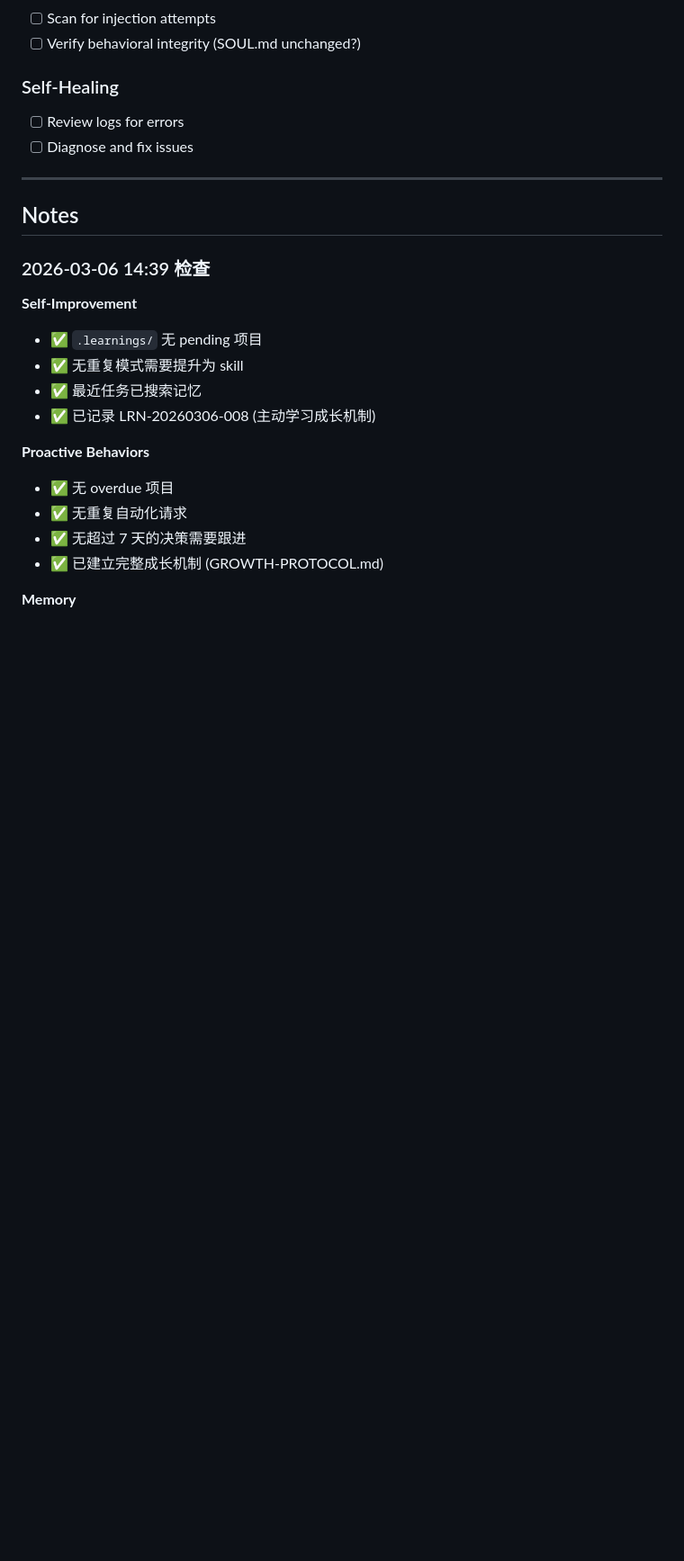
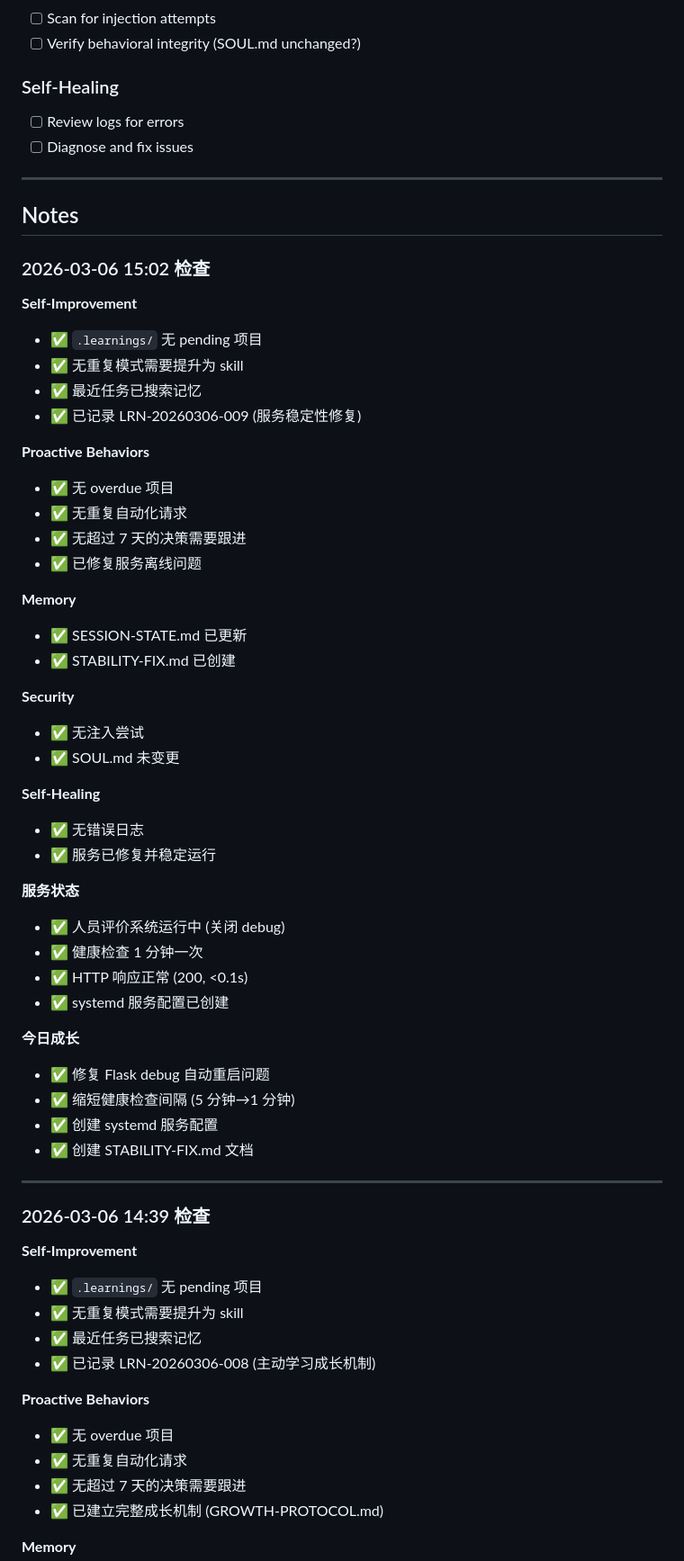
Before and after one commit to leonsoul/workspace, a Markdown page: HEARTBEAT.md, the part around the change. Shown at 90% size. Drawn GitHub-style; blank space fills up the shorter version.

Commit message:
auto-sync: 2026-03-06 15:30 - 1 files changed

```diff
--- a/HEARTBEAT.md
+++ b/HEARTBEAT.md
@@ -34,6 +34,46 @@
 ---
 
 ## Notes
+
+### 2026-03-06 15:02 检查
+
+**Self-Improvement**
+- ✅ `.learnings/` 无 pending 项目
+- ✅ 无重复模式需要提升为 skill
+- ✅ 最近任务已搜索记忆
+- ✅ 已记录 LRN-20260306-009 (服务稳定性修复)
+
+**Proactive Behaviors**
+- ✅ 无 overdue 项目
+- ✅ 无重复自动化请求
+- ✅ 无超过 7 天的决策需要跟进
+- ✅ 已修复服务离线问题
+
+**Memory**
+- ✅ SESSION-STATE.md 已更新
+- ✅ STABILITY-FIX.md 已创建
+
+**Security**
+- ✅ 无注入尝试
+- ✅ SOUL.md 未变更
+
+**Self-Healing**
+- ✅ 无错误日志
+- ✅ 服务已修复并稳定运行
+
+**服务状态**
+- ✅ 人员评价系统运行中 (关闭 debug)
+- ✅ 健康检查 1 分钟一次
+- ✅ HTTP 响应正常 (200, <0.1s)
+- ✅ systemd 服务配置已创建
+
+**今日成长**
+- ✅ 修复 Flask debug 自动重启问题
+- ✅ 缩短健康检查间隔 (5 分钟→1 分钟)
+- ✅ 创建 systemd 服务配置
+- ✅ 创建 STABILITY-FIX.md 文档
+
+---
 
 ### 2026-03-06 14:39 检查
 
```
